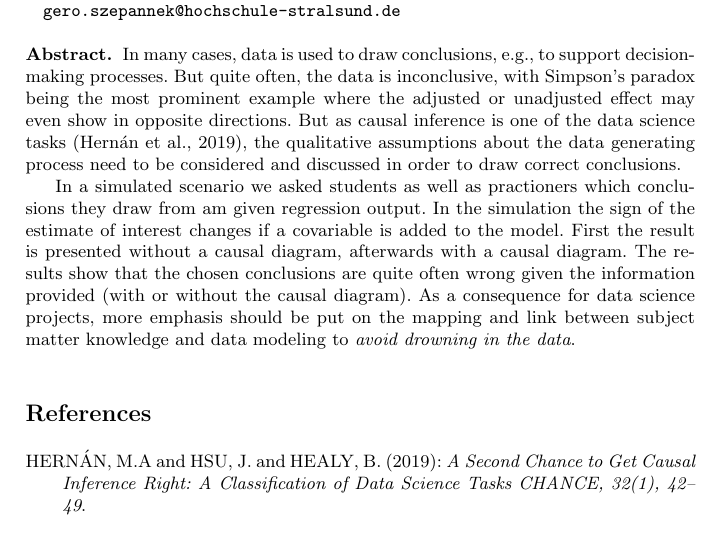
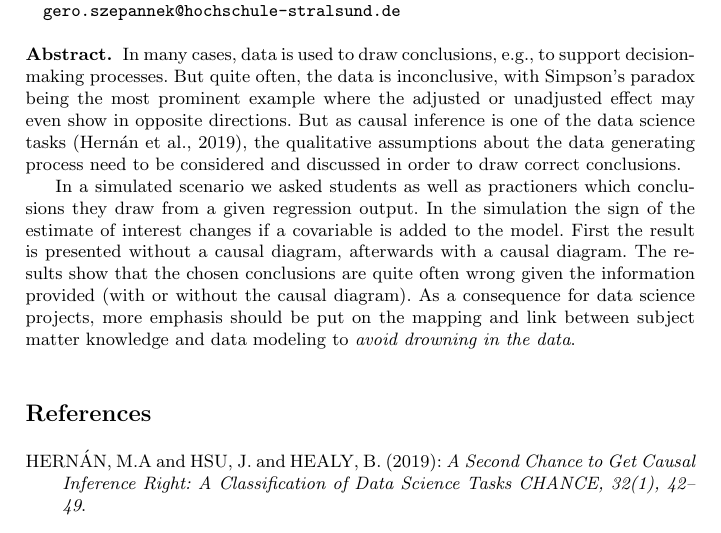
Before and after one commit to luebby/ECDA-2022, a LaTeX document (abstract_ECDA2022.tex): part of the page, cut so that both start at the same text. Compiled offline with pdfLaTeX.

Commit message:
Korrektur @DrHorst

```diff
--- a/abstract_ECDA2022.tex
+++ b/abstract_ECDA2022.tex
@@ -31,7 +31,7 @@ In many cases, data is used to draw conclusions, e.g., to support decision-makin
 But quite often, the data is inconclusive, with Simpson's paradox being the most prominent example where the adjusted or unadjusted effect may even show in opposite directions.
 But as causal inference is one of the data science tasks (Hern\'{a}n et al., 2019), the qualitative assumptions about the data generating process need to be considered and discussed in order to draw correct conclusions.
 
-In a simulated scenario we asked students as well as practioners which conclusions they draw from am given regression output. In the simulation the sign of the estimate of interest changes if a covariable is added to the model.
+In a simulated scenario we asked students as well as practioners which conclusions they draw from a given regression output. In the simulation the sign of the estimate of interest changes if a covariable is added to the model.
 First the result is presented without a causal diagram, afterwards with a causal diagram.
 The results show that the chosen conclusions are quite often wrong given the information provided (with or without the causal diagram).
 As a consequence for data science projects, more emphasis should be put on the mapping and link between subject matter knowledge and data modeling to {\em avoid drowning in the data}.
```
